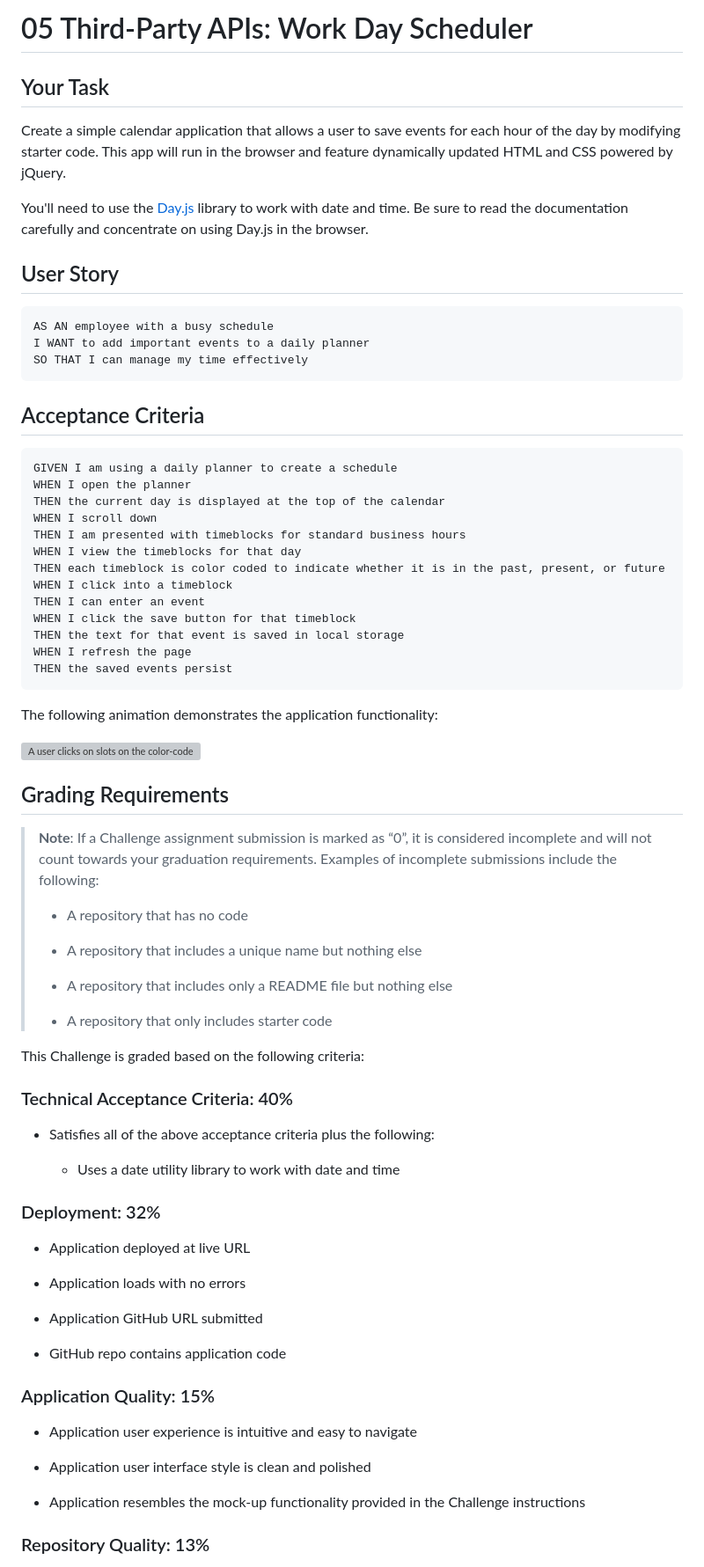
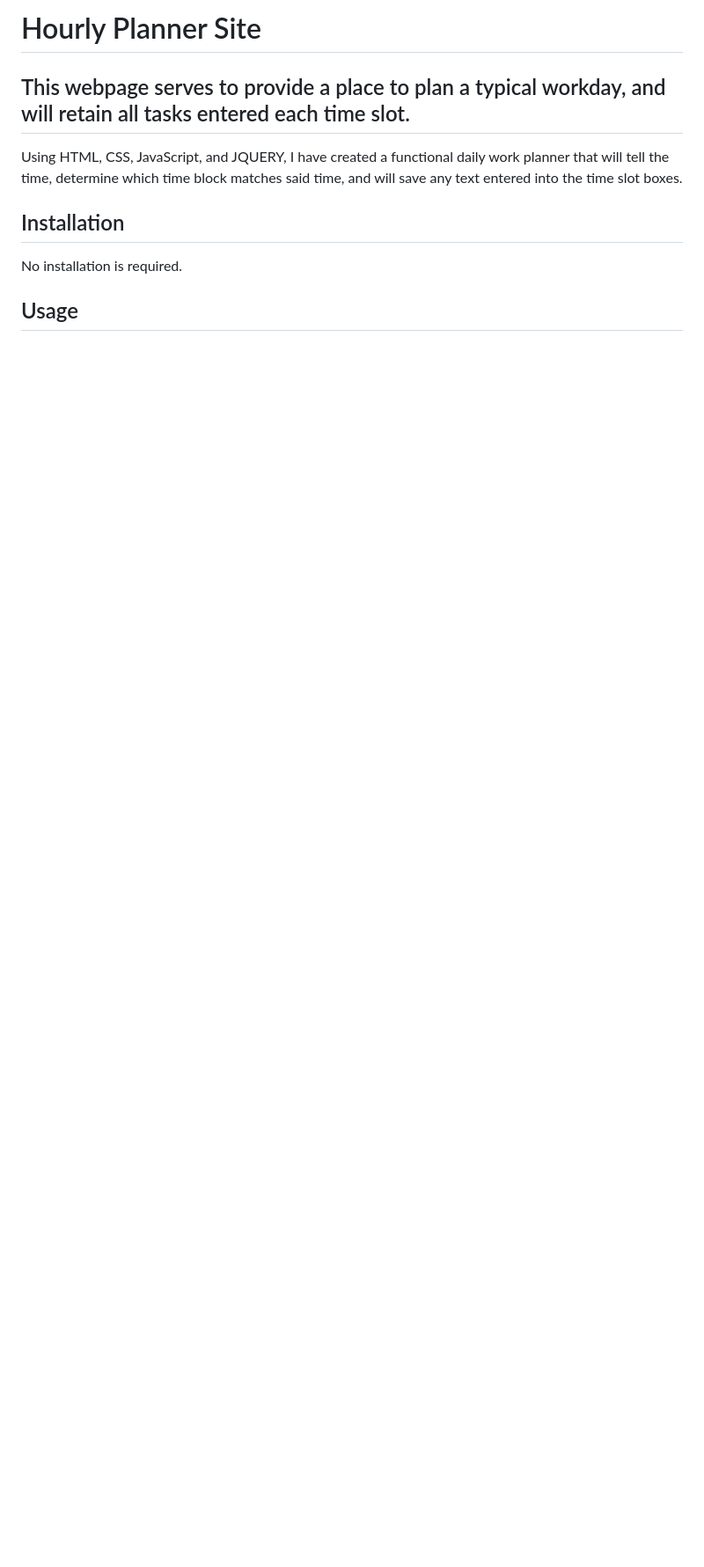
Before and after one commit to ruths98/Hourly-Planner, a Markdown page: README.md, the part around the change printed below. Shown: that part at 88% size. Drawn GitHub-style; blank space fills up the shorter version; grey boxes are pictures that could not be loaded.

````diff
--- a/README.md
+++ b/README.md
@@ -1,79 +1,12 @@
-# 05 Third-Party APIs: Work Day Scheduler
+# Hourly Planner Site
 
-## Your Task
+## This webpage serves to provide a place to plan a typical workday, and will retain all tasks entered each time slot.
 
-Create a simple calendar application that allows a user to save events for each hour of the day by modifying starter code. This app will run in the browser and feature dynamically updated HTML and CSS powered by jQuery.
+Using HTML, CSS, JavaScript, and JQUERY, I have created a functional daily work planner that will tell the time, determine which time block matches said time, and will save any text entered into the time slot boxes.
 
-You'll need to use the [Day.js](https://day.js.org/en/) library to work with date and time. Be sure to read the documentation carefully and concentrate on using Day.js in the browser.
+## Installation
 
-## User Story
+No installation is required.
 
-```md
-AS AN employee with a busy schedule
-I WANT to add important events to a daily planner
-SO THAT I can manage my time effectively
-```
+## Usage
 
-## Acceptance Criteria
-
-```md
-GIVEN I am using a daily planner to create a schedule
-WHEN I open the planner
-THEN the current day is displayed at the top of the calendar
-WHEN I scroll down
-THEN I am presented with timeblocks for standard business hours
-WHEN I view the timeblocks for that day
-THEN each timeblock is color coded to indicate whether it is in the past, present, or future
-WHEN I click into a timeblock
-THEN I can enter an event
-WHEN I click the save button for that timeblock
-THEN the text for that event is saved in local storage
-WHEN I refresh the page
-THEN the saved events persist
-```
-
-The following animation demonstrates the application functionality:
-
-<!-- @TODO: create ticket to review/update image) -->
-![A user clicks on slots on the color-coded calendar and edits the events.](./Assets/05-third-party-apis-homework-demo.gif)
-
-## Grading Requirements
-
-> **Note**: If a Challenge assignment submission is marked as “0”, it is considered incomplete and will not count towards your graduation requirements. Examples of incomplete submissions include the following:
->
-> * A repository that has no code
->
-> * A repository that includes a unique name but nothing else
->
-> * A repository that includes only a README file but nothing else
->
-> * A repository that only includes starter code
-
-This Challenge is graded based on the following criteria:
-
-### Technical Acceptance Criteria: 40%
-
-* Satisfies all of the above acceptance criteria plus the following:
-
-  * Uses a date utility library to work with date and time
-
-### Deployment: 32%
-
-* Application deployed at live URL
-
-* Application loads with no errors
-
-* Application GitHub URL submitted
-
-* GitHub repo contains application code
-
-### Application Quality: 15%
-
-* Application user experience is intuitive and easy to navigate
-
-* Application user interface style is clean and polished
-
-* Application resembles the mock-up functionality provided in the Challenge instructions
-
-### Repository Quality: 13%
-
````
Also changed, not shown: other parts of README.md (+4 -20 lines), assets/images/Screenshot (24).png (added), assets/images/Screenshot (25).png (added), 1 other file.
